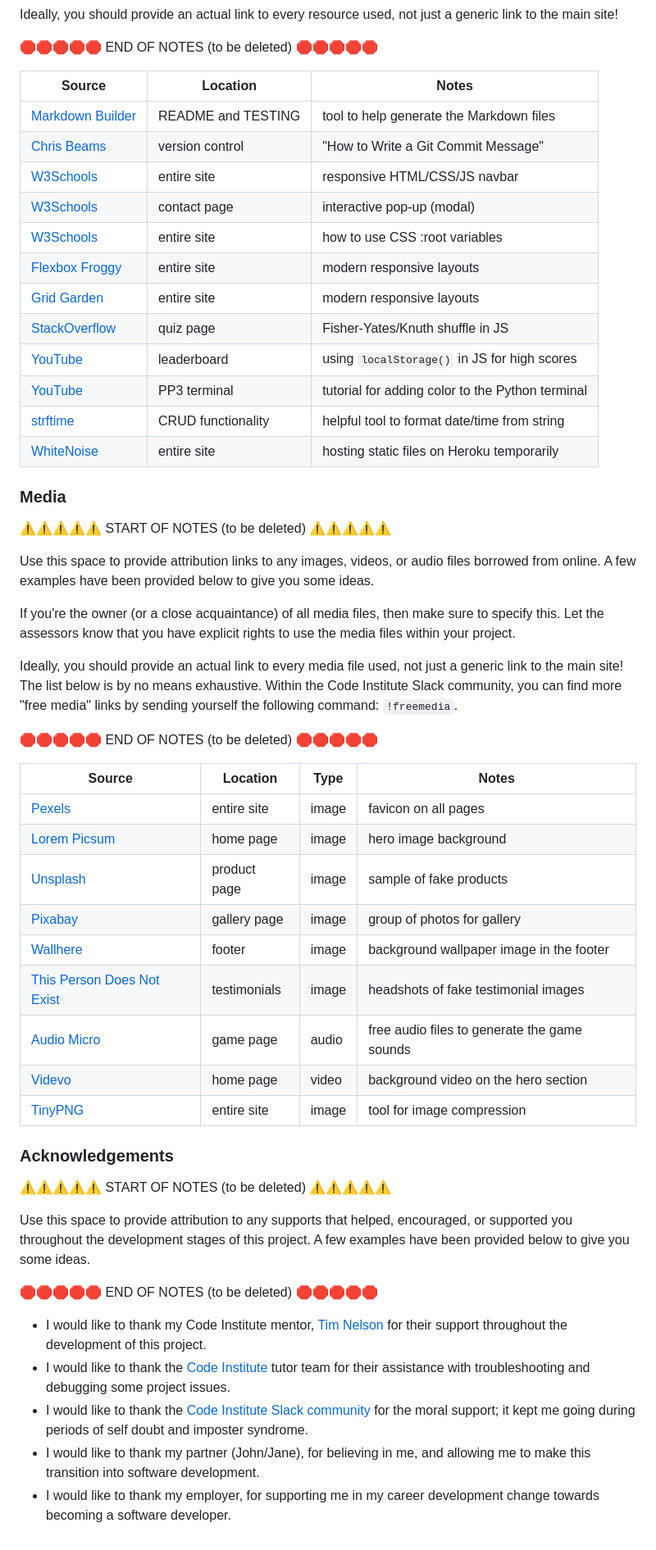
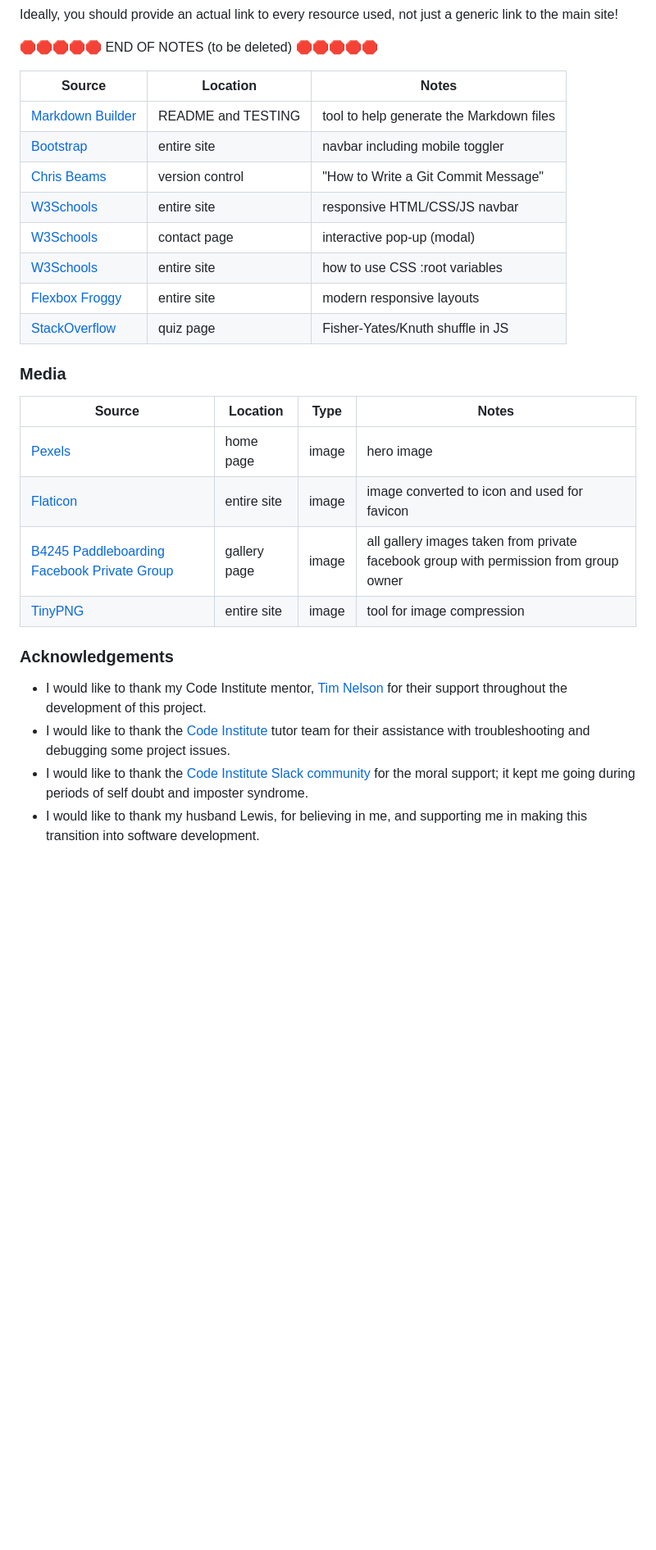
Before and after one commit to laurabolwell/gwent-paddleboarders, a Markdown page: README.md, the part around one of its changes. Shown at 82% size. GitHub-like rendering; blank space fills up the shorter version.

```diff
--- a/README.md
+++ b/README.md
@@ -411,57 +382,28 @@ Ideally, you should provide an actual link to every resource used, not just a ge
 | Source | Location | Notes |
 | --- | --- | --- |
 | [Markdown Builder](https://traveltimn.github.io/markdown-builder) | README and TESTING | tool to help generate the Markdown files |
+| [Bootstrap](https://getbootstrap.com/docs/5.2/components/navbar/#how-it-works) | entire site | navbar including mobile toggler |
 | [Chris Beams](https://chris.beams.io/posts/git-commit) | version control | "How to Write a Git Commit Message" |
 | [W3Schools](https://www.w3schools.com/howto/howto_js_topnav_responsive.asp) | entire site | responsive HTML/CSS/JS navbar |
 | [W3Schools](https://www.w3schools.com/howto/howto_css_modals.asp) | contact page | interactive pop-up (modal) |
 | [W3Schools](https://www.w3schools.com/css/css3_variables.asp) | entire site | how to use CSS :root variables |
 | [Flexbox Froggy](https://flexboxfroggy.com/) | entire site | modern responsive layouts |
-| [Grid Garden](https://cssgridgarden.com) | entire site | modern responsive layouts |
 | [StackOverflow](https://stackoverflow.com/a/2450976) | quiz page | Fisher-Yates/Knuth shuffle in JS |
-| [YouTube](https://www.youtube.com/watch?v=YL1F4dCUlLc) | leaderboard | using `localStorage()` in JS for high scores |
-| [YouTube](https://www.youtube.com/watch?v=u51Zjlnui4Y) | PP3 terminal | tutorial for adding color to the Python terminal |
-| [strftime](https://strftime.org) | CRUD functionality | helpful tool to format date/time from string |
-| [WhiteNoise](http://whitenoise.evans.io) | entire site | hosting static files on Heroku temporarily |
+
+
 
 ### Media
 
-⚠️⚠️⚠️⚠️⚠️ START OF NOTES (to be deleted) ⚠️⚠️⚠️⚠️⚠️
-
-Use this space to provide attribution links to any images, videos, or audio files borrowed from online.
-A few examples have been provided below to give you some ideas.
-
-If you're the owner (or a close acquaintance) of all media files, then make sure to specify this.
-Let the assessors know that you have explicit rights to use the media files within your project.
-
-Ideally, you should provide an actual link to every media file used, not just a generic link to the main site!
-The list below is by no means exhaustive. Within the Code Institute Slack community, you can find more "free media" links
-by sending yourself the following command: `!freemedia`.
-
-🛑🛑🛑🛑🛑 END OF NOTES (to be deleted) 🛑🛑🛑🛑🛑
-
 | Source | Location | Type | Notes |
 | --- | --- | --- | --- |
-| [Pexels](https://www.pexels.com) | entire site | image | favicon on all pages |
-| [Lorem Picsum](https://picsum.photos) | home page | image | hero image background |
-| [Unsplash](https://unsplash.com) | product page | image | sample of fake products |
-| [Pixabay](https://pixabay.com) | gallery page | image | group of photos for gallery |
-| [Wallhere](https://wallhere.com) | footer | image | background wallpaper image in the footer |
-| [This Person Does Not Exist](https://thispersondoesnotexist.com) | testimonials | image | headshots of fake testimonial images |
-| [Audio Micro](https://www.audiomicro.com/free-sound-effects) | game page | audio | free audio files to generate the game sounds |
-| [Videvo](https://www.videvo.net/) | home page | video | background video on the hero section |
+| [Pexels](https://www.pexels.com/photo/people-with-rows-on-paddleboards-987955/) | home page | image | hero image |
+| [Flaticon](https://www.flaticon.com/free-icon/paddle-surf_5130467?term=paddle+board&page=1&position=8&origin=search&related_id=5130467) | entire site | image |image converted to icon and used for favicon  |
+| [B4245 Paddleboarding Facebook Private Group](https://www.facebook.com/groups/273749281620017) | gallery page | image | all gallery images taken from private facebook group with permission from group owner |
 | [TinyPNG](https://tinypng.com) | entire site | image | tool for image compression |
 
 ### Acknowledgements
 
-⚠️⚠️⚠️⚠️⚠️ START OF NOTES (to be deleted) ⚠️⚠️⚠️⚠️⚠️
-
-Use this space to provide attribution to any supports that helped, encouraged, or supported you throughout the development stages of this project.
-A few examples have been provided below to give you some ideas.
-
-🛑🛑🛑🛑🛑 END OF NOTES (to be deleted) 🛑🛑🛑🛑🛑
-
 - I would like to thank my Code Institute mentor, [Tim Nelson](https://github.com/TravelTimN) for their support throughout the development of this project.
 - I would like to thank the [Code Institute](https://codeinstitute.net) tutor team for their assistance with troubleshooting and debugging some project issues.
 - I would like to thank the [Code Institute Slack community](https://code-institute-room.slack.com) for the moral support; it kept me going during periods of self doubt and imposter syndrome.
-- I would like to thank my partner (John/Jane), for believing in me, and allowing me to make this transition into software development.
-- I would like to thank my employer, for supporting me in my career development change towards becoming a software developer.
+- I would like to thank my husband Lewis, for believing in me, and supporting me in making this transition into software development.
```
Also changed, not shown: other parts of README.md (+21 -50 lines).
